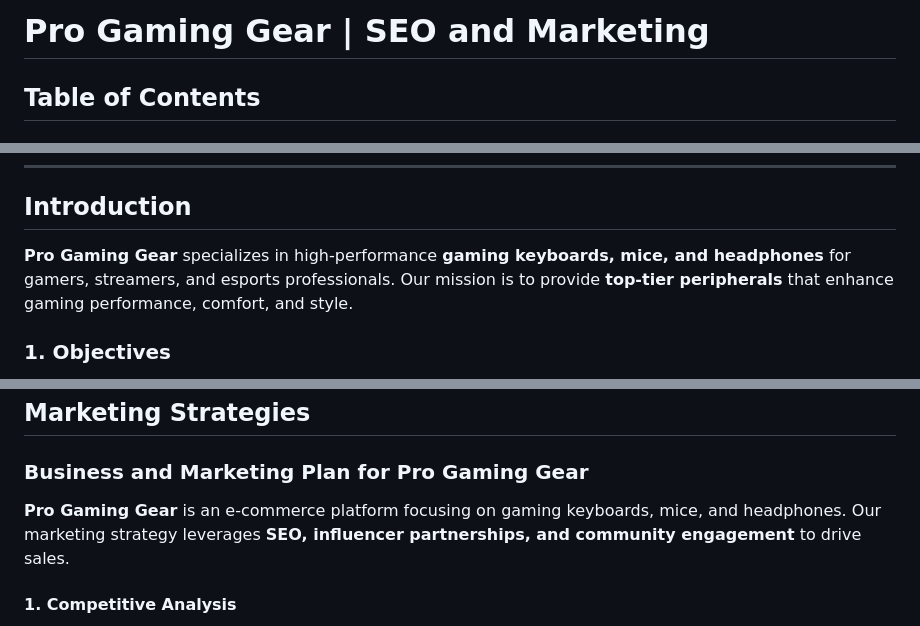
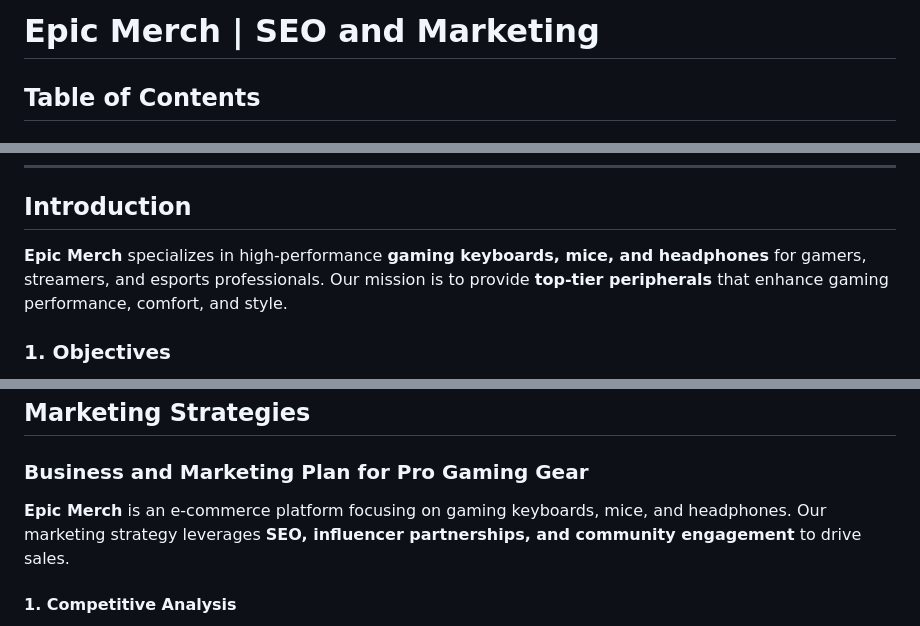
Before and after one commit to nazar0309/epic_merch, a Markdown page: SEO_MARKETING.md, 3 parts joined by grey strips. Drawn GitHub-style.

Commit message:
Fix seo_marketing file

```diff
--- a/SEO_MARKETING.md
+++ b/SEO_MARKETING.md
@@ -1,4 +1,4 @@
-# Pro Gaming Gear | SEO and Marketing
+# Epic Merch | SEO and Marketing
 
 ## Table of Contents
 
@@ -17,7 +17,7 @@
 
 ## Introduction
 
-**Pro Gaming Gear** specializes in high-performance **gaming keyboards, mice, and headphones** for gamers, streamers, and esports professionals. Our mission is to provide **top-tier peripherals** that enhance gaming performance, comfort, and style.
+**Epic Merch** specializes in high-performance **gaming keyboards, mice, and headphones** for gamers, streamers, and esports professionals. Our mission is to provide **top-tier peripherals** that enhance gaming performance, comfort, and style.
 
 ### 1. Objectives
 
@@ -44,7 +44,7 @@
 
 ### Business and Marketing Plan for Pro Gaming Gear
 
-**Pro Gaming Gear** is an e-commerce platform focusing on gaming keyboards, mice, and headphones. Our marketing strategy leverages **SEO, influencer partnerships, and community engagement** to drive sales.
+**Epic Merch** is an e-commerce platform focusing on gaming keyboards, mice, and headphones. Our marketing strategy leverages **SEO, influencer partnerships, and community engagement** to drive sales.
 
 #### 1. Competitive Analysis
 
```
